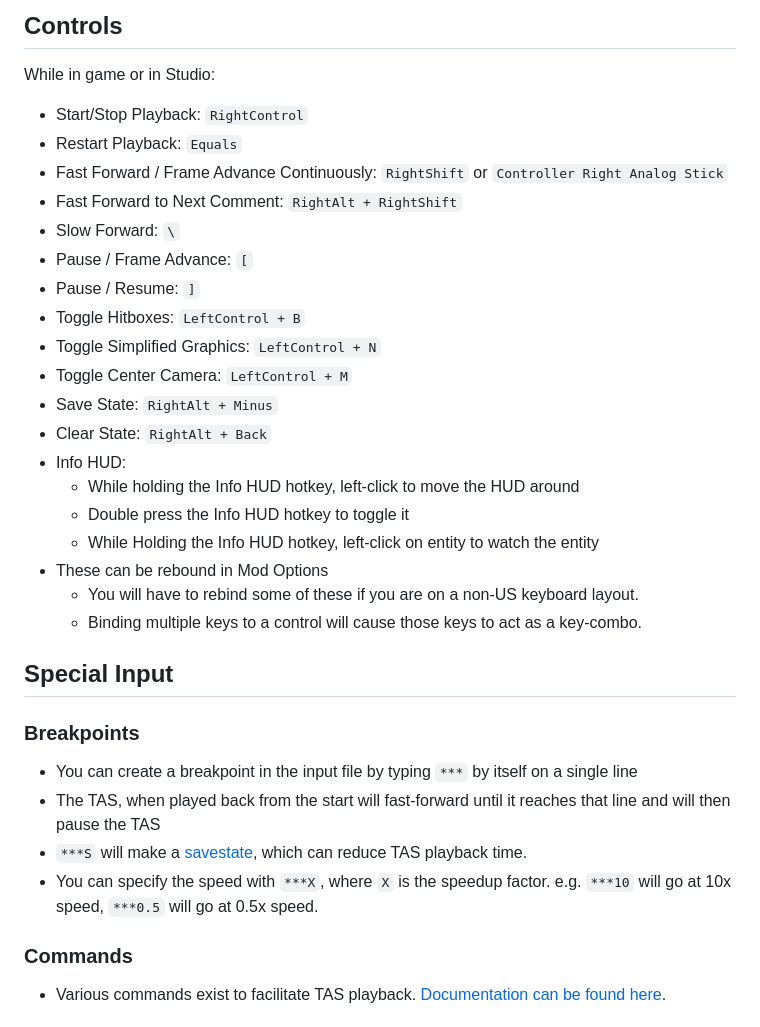
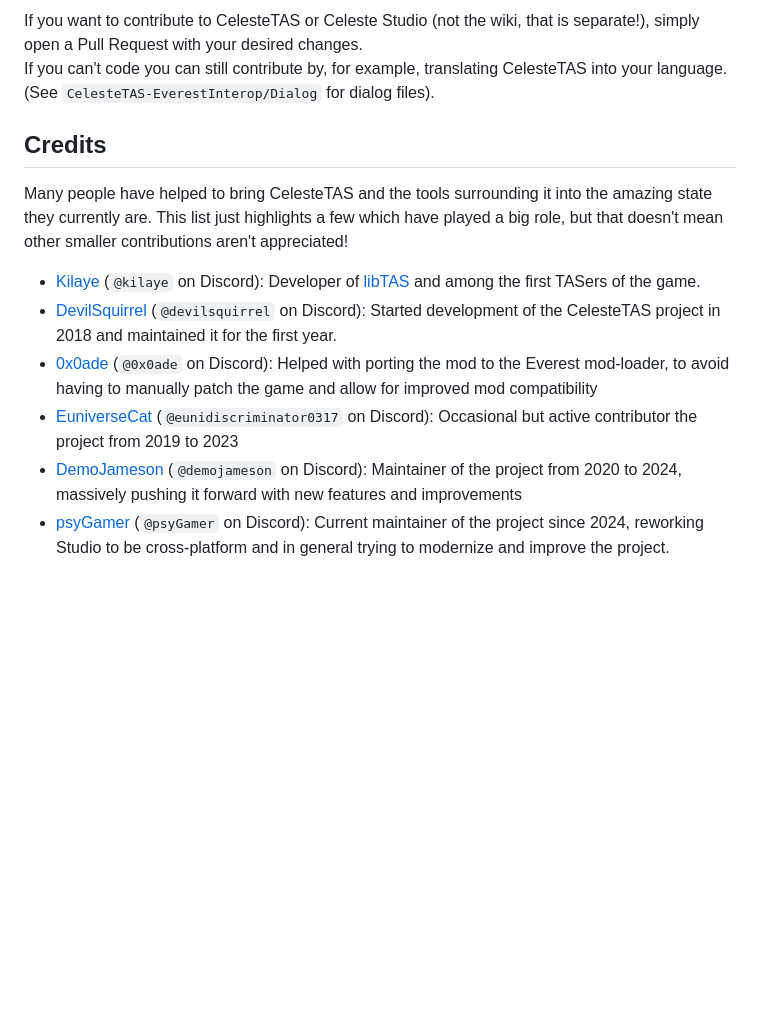
Before and after one commit to EverestAPI/CelesteTAS-EverestInterop, a Markdown page: README.md, the part around one of its changes. Drawn GitHub-style; blank space fills up the shorter version.

```diff
--- a/README.md
+++ b/README.md
@@ -50,34 +34,15 @@ e.g. `123,R,J` (For `123` frames, hold `Right` and `Jump`)
 
-## Controls
-While in game or in Studio:
-- Start/Stop Playback: `RightControl`
-- Restart Playback: `Equals`
-- Fast Forward / Frame Advance Continuously: `RightShift` or `Controller Right Analog Stick`
-- Fast Forward to Next Comment: `RightAlt + RightShift`
-- Slow Forward: `\`
-- Pause / Frame Advance: `[`
-- Pause / Resume: `]`
-- Toggle Hitboxes: `LeftControl + B`
-- Toggle Simplified Graphics: `LeftControl + N`
-- Toggle Center Camera: `LeftControl + M`
-- Save State: `RightAlt + Minus`
-- Clear State: `RightAlt + Back`
-- Info HUD:
-  * While holding the Info HUD hotkey, left-click to move the HUD around
-  * Double press the Info HUD hotkey to toggle it
-  * While Holding the Info HUD hotkey, left-click on entity to watch the entity
-- These can be rebound in Mod Options
-  * You will have to rebind some of these if you are on a non-US keyboard layout.
-  * Binding multiple keys to a control will cause those keys to act as a key-combo.
+If you want to contribute to CelesteTAS or Celeste Studio (not the wiki, that is separate!), simply open a Pull Request with your desired changes.
+If you can't code you can still contribute by, for example, translating CelesteTAS into your language. (See `CelesteTAS-EverestInterop/Dialog` for dialog files).
 
-## Special Input
+## Credits
 
-### Breakpoints
-- You can create a breakpoint in the input file by typing `***` by itself on a single line
-- The TAS, when played back from the start will fast-forward until it reaches that line and will then pause the TAS
-- `***S` will make a [savestate](#savestate), which can reduce TAS playback time.
-- You can specify the speed with `***X`, where `X` is the speedup factor. e.g. `***10` will go at 10x speed, `***0.5` will go at 0.5x speed.
+Many people have helped to bring CelesteTAS and the tools surrounding it into the amazing state they currently are. This list just highlights a few which have played a big role, but that doesn't mean other smaller contributions aren't appreciated!
 
-### Commands
-- Various commands exist to facilitate TAS playback. [Documentation can be found here](https://github.com/EverestAPI/CelesteTAS-EverestInterop/blob/master/Docs/Commands.md).
+- [Kilaye](https://github.com/clementgallet) (`@kilaye` on Discord): Developer of [libTAS](https://clementgallet.github.io/libTAS/) and among the first TASers of the game.
+- [DevilSquirrel](https://github.com/ShootMe) (`@devilsquirrel` on Discord): Started development of the CelesteTAS project in 2018 and maintained it for the first year.
+- [0x0ade](https://github.com/0x0ade) (`@0x0ade` on Discord): Helped with porting the mod to the Everest mod-loader, to avoid having to manually patch the game and allow for improved mod compatibility
+- [EuniverseCat](https://github.com/EuniverseCat) (`@eunidiscriminator0317` on Discord): Occasional but active contributor the project from 2019 to 2023
+- [DemoJameson](https://github.com/DemoJameson) (`@demojameson` on Discord): Maintainer of the project from 2020 to 2024, massively pushing it forward with new features and improvements
+- [psyGamer](https://github.com/psyGamer) (`@psyGamer` on Discord): Current maintainer of the project since 2024, reworking Studio to be cross-platform and in general trying to modernize and improve the project.
 
```
Also changed, not shown: other parts of README.md (+28 -66 lines), Assets/icon.png (added), Assets/test.png (deleted).
